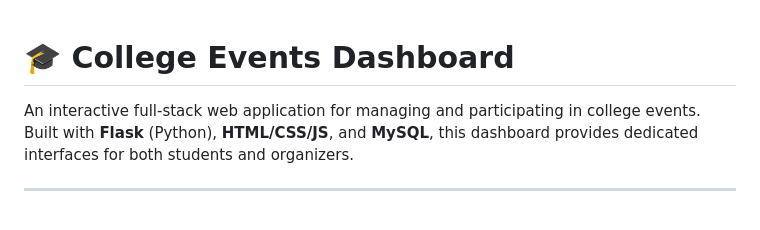
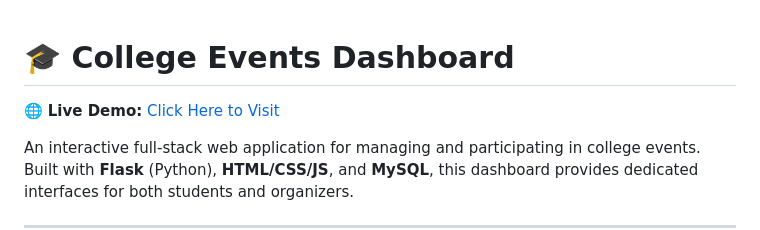
Before and after one commit to EerthineniAnupama/College-Events-Dashboard, a Markdown page: README.md, the part around the change. GitHub-like rendering; blank space fills up the shorter version.

```diff
--- a/README.md
+++ b/README.md
@@ -1,4 +1,8 @@
 # 🎓 College Events Dashboard
+
+
+
+🌐 **Live Demo:** [Click Here to Visit](http://college-events-dashboard-production.up.railway.app/)
 
 An interactive full-stack web application for managing and participating in college events. Built with **Flask** (Python), **HTML/CSS/JS**, and **MySQL**, this dashboard provides dedicated interfaces for both students and organizers.
 
```
